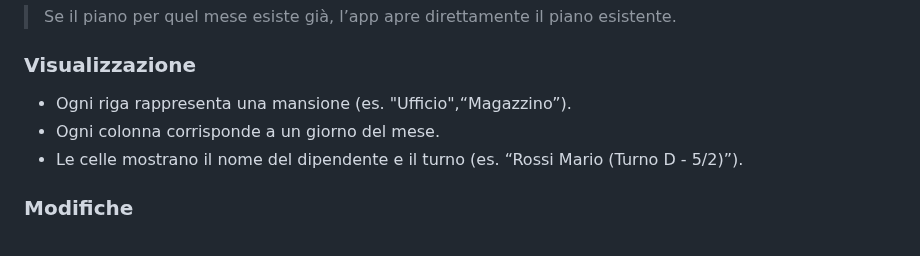
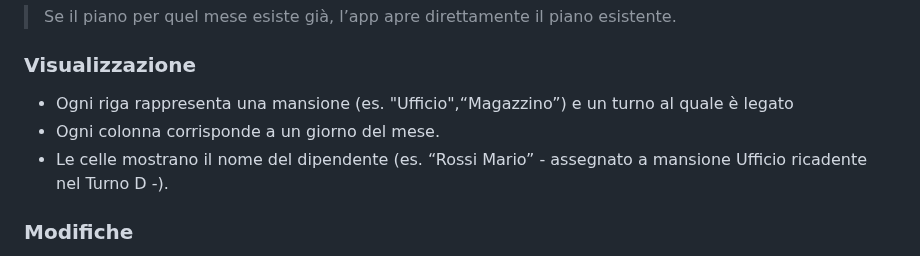
Before and after one commit to darkkillex/shiftplanner, a Markdown page: docs/SHIFTPLANNER_DOC_UTENTE.md, the part around the change. Rendered like a GitHub page.

Commit message:
docs(SHIFT_PLANNER_DOC_UTENTE): aggiornamento punto 3. Gestione Piani Turni  - turno legato a mansione, non più a dipendente

```diff
--- a/docs/SHIFTPLANNER_DOC_UTENTE.md
+++ b/docs/SHIFTPLANNER_DOC_UTENTE.md
@@ -37,9 +37,9 @@ Permette filtri per **azienda** e **periodo** con aggiornamento automatico (filt
 > Se il piano per quel mese esiste già, l’app apre direttamente il piano esistente.
 
 ### Visualizzazione
-- Ogni riga rappresenta una mansione (es. "Ufficio",“Magazzino”).
+- Ogni riga rappresenta una mansione (es. "Ufficio",“Magazzino”) e un turno al quale è legato
 - Ogni colonna corrisponde a un giorno del mese.
-- Le celle mostrano il nome del dipendente e il turno (es. “Rossi Mario (Turno D - 5/2)”).
+- Le celle mostrano il nome del dipendente (es. “Rossi Mario” - assegnato a mansione Ufficio ricadente nel Turno D -).
 
 ### Modifiche
 - Clic su una cella → assegna o rimuovi dipendente e turno.
```
